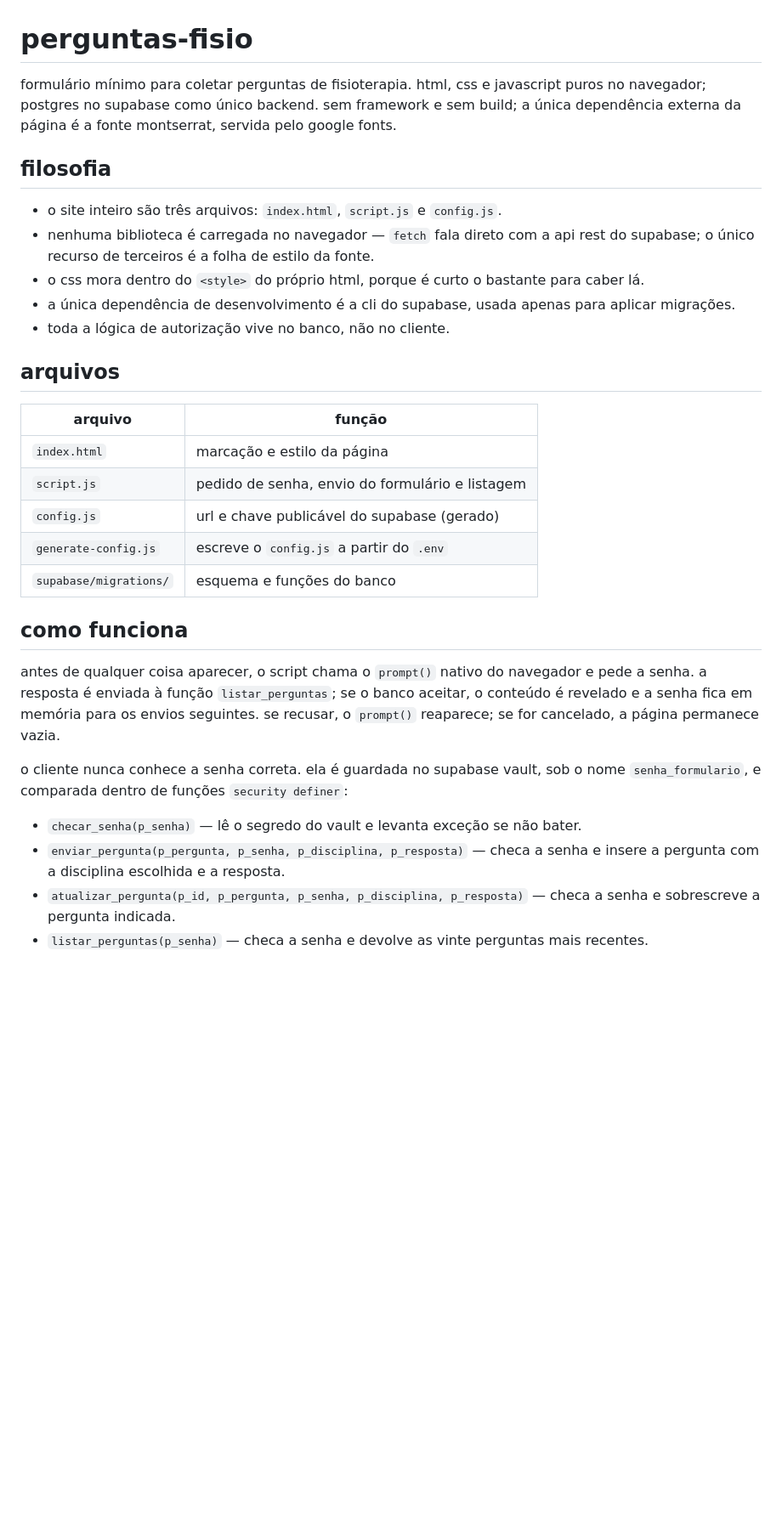
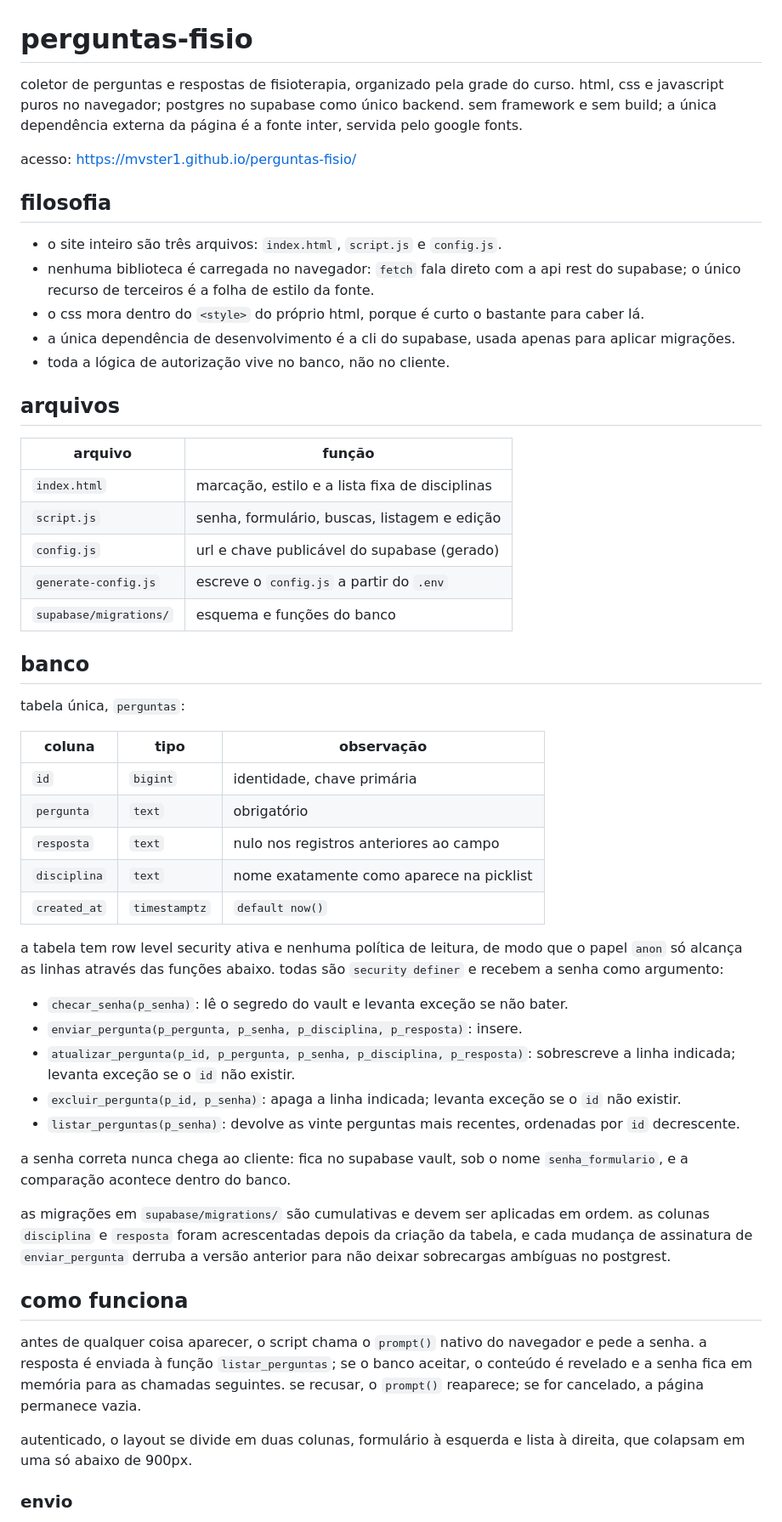
Before and after one commit to mvster1/perguntas-fisio, a Markdown page: README.md, the part around one of its changes. Shown at 85% size. Rendered like a GitHub page; blank space fills up the shorter version.

Commit message:
ajustado readme

```diff
--- a/README.md
+++ b/README.md
@@ -1,14 +1,16 @@
 # perguntas-fisio
 
-formulário mínimo para coletar perguntas de fisioterapia. html, css e javascript
-puros no navegador; postgres no supabase como único backend. sem framework e sem
-build; a única dependência externa da página é a fonte montserrat, servida pelo
-google fonts.
+coletor de perguntas e respostas de fisioterapia, organizado pela grade do
+curso. html, css e javascript puros no navegador; postgres no supabase como
+único backend. sem framework e sem build; a única dependência externa da página
+é a fonte inter, servida pelo google fonts.
+
+acesso: <https://mvster1.github.io/perguntas-fisio/>
 
 ## filosofia
 
 - o site inteiro são três arquivos: `index.html`, `script.js` e `config.js`.
-- nenhuma biblioteca é carregada no navegador — `fetch` fala direto com a api
+- nenhuma biblioteca é carregada no navegador: `fetch` fala direto com a api
   rest do supabase; o único recurso de terceiros é a folha de estilo da fonte.
 - o css mora dentro do `<style>` do próprio html, porque é curto o bastante
   para caber lá.
@@ -20,28 +22,55 @@ google fonts.
 
 | arquivo | função |
 | --- | --- |
-| `index.html` | marcação e estilo da página |
-| `script.js` | pedido de senha, envio do formulário e listagem |
+| `index.html` | marcação, estilo e a lista fixa de disciplinas |
+| `script.js` | senha, formulário, buscas, listagem e edição |
 | `config.js` | url e chave publicável do supabase (gerado) |
 | `generate-config.js` | escreve o `config.js` a partir do `.env` |
 | `supabase/migrations/` | esquema e funções do banco |
+
+## banco
+
+tabela única, `perguntas`:
+
+| coluna | tipo | observação |
+| --- | --- | --- |
+| `id` | `bigint` | identidade, chave primária |
+| `pergunta` | `text` | obrigatório |
+| `resposta` | `text` | nulo nos registros anteriores ao campo |
+| `disciplina` | `text` | nome exatamente como aparece na picklist |
+| `created_at` | `timestamptz` | `default now()` |
+
+a tabela tem row level security ativa e nenhuma política de leitura, de modo que
+o papel `anon` só alcança as linhas através das funções abaixo. todas são
+`security definer` e recebem a senha como argumento:
+
+- `checar_senha(p_senha)`: lê o segredo do vault e levanta exceção se não bater.
+- `enviar_pergunta(p_pergunta, p_senha, p_disciplina, p_resposta)`: insere.
+- `atualizar_pergunta(p_id, p_pergunta, p_senha, p_disciplina, p_resposta)`:
+  sobrescreve a linha indicada; levanta exceção se o `id` não existir.
+- `excluir_pergunta(p_id, p_senha)`: apaga a linha indicada; levanta exceção se
+  o `id` não existir.
+- `listar_perguntas(p_senha)`: devolve as vinte perguntas mais recentes,
+  ordenadas por `id` decrescente.
+
+a senha correta nunca chega ao cliente: fica no supabase vault, sob o nome
+`senha_formulario`, e a comparação acontece dentro do banco.
+
+as migrações em `supabase/migrations/` são cumulativas e devem ser aplicadas em
+ordem. as colunas `disciplina` e `resposta` foram acrescentadas depois da
+criação da tabela, e cada mudança de assinatura de `enviar_pergunta` derruba a
+versão anterior para não deixar sobrecargas ambíguas no postgrest.
 
 ## como funciona
 
 antes de qualquer coisa aparecer, o script chama o `prompt()` nativo do
 navegador e pede a senha. a resposta é enviada à função `listar_perguntas`; se o
-banco aceitar, o conteúdo é revelado e a senha fica em memória para os envios
+banco aceitar, o conteúdo é revelado e a senha fica em memória para as chamadas
 seguintes. se recusar, o `prompt()` reaparece; se for cancelado, a página
 permanece vazia.
 
-o cliente nunca conhece a senha correta. ela é guardada no supabase vault, sob o
-nome `senha_formulario`, e comparada dentro de funções `security definer`:
+autenticado, o layout se divide em duas colunas, formulário à esquerda e lista à
+direita, que colapsam em uma só abaixo de 900px.
 
-- `checar_senha(p_senha)` — lê o segredo do vault e levanta exceção se não bater.
-- `enviar_pergunta(p_pergunta, p_senha, p_disciplina, p_resposta)` — checa a
-  senha e insere a pergunta com a disciplina escolhida e a resposta.
-- `atualizar_pergunta(p_id, p_pergunta, p_senha, p_disciplina, p_resposta)` —
-  checa a senha e sobrescreve a pergunta indicada.
-- `listar_perguntas(p_senha)` — checa a senha e devolve as vinte perguntas mais
-  recentes.
+### envio
 
```
Also changed, not shown: other parts of README.md (+59 -8 lines).
